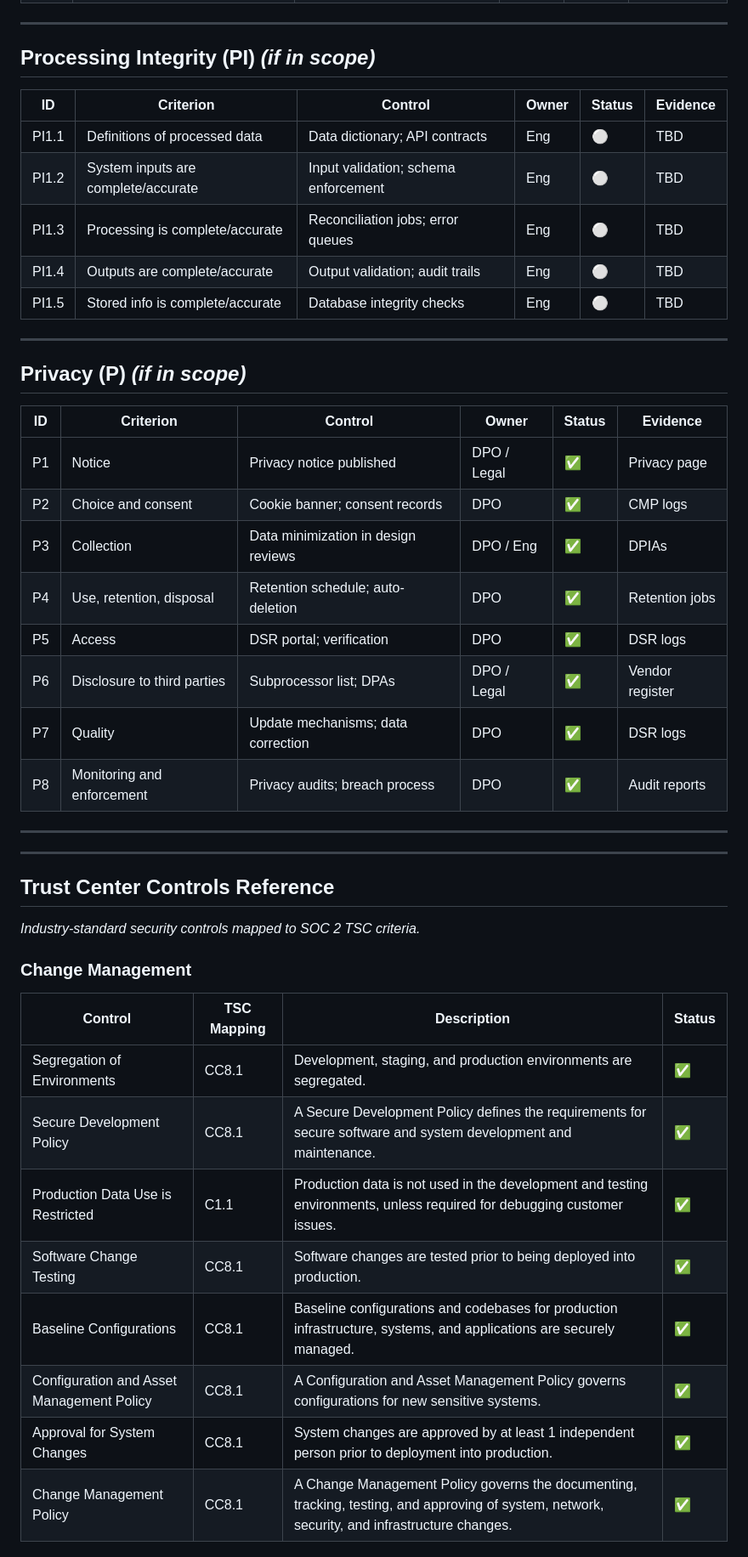
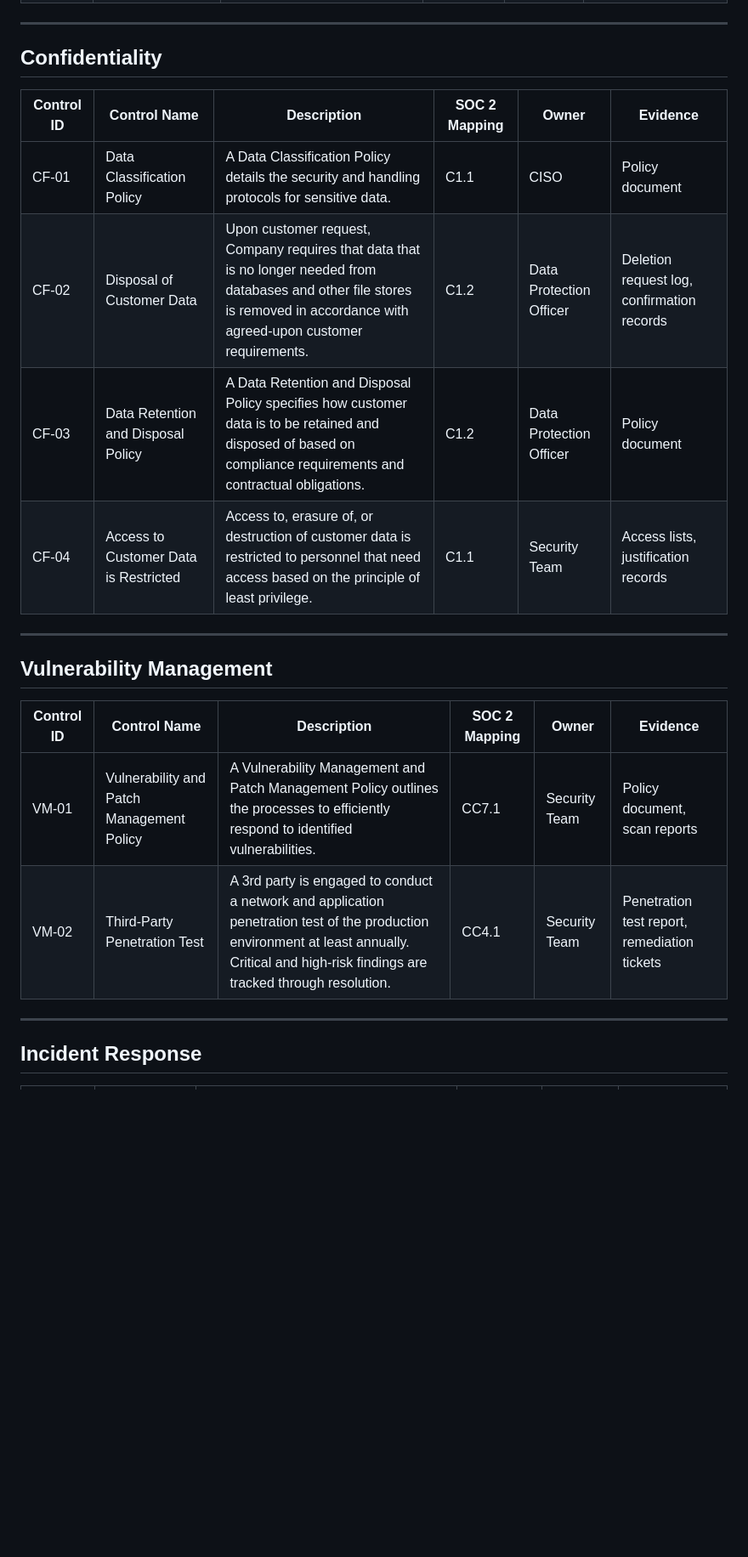
Before and after one commit to deepakantiya/trust-center, a Markdown page: controls/control-matrix.md, the part around one of its changes. Shown at 85% size. Rendered like a GitHub page; blank space fills up the shorter version.

```diff
--- a/controls/control-matrix.md
+++ b/controls/control-matrix.md
@@ -111,49 +55,25 @@ This matrix maps each AICPA Trust Services Criterion to the implemented control(
 
 ---
 
-## Processing Integrity (PI) *(if in scope)*
+## Confidentiality
 
-| ID | Criterion | Control | Owner | Status | Evidence |
+| Control ID | Control Name | Description | SOC 2 Mapping | Owner | Evidence |
 |---|---|---|---|---|---|
-| PI1.1 | Definitions of processed data | Data dictionary; API contracts | Eng | ⚪ | TBD |
-| PI1.2 | System inputs are complete/accurate | Input validation; schema enforcement | Eng | ⚪ | TBD |
-| PI1.3 | Processing is complete/accurate | Reconciliation jobs; error queues | Eng | ⚪ | TBD |
-| PI1.4 | Outputs are complete/accurate | Output validation; audit trails | Eng | ⚪ | TBD |
-| PI1.5 | Stored info is complete/accurate | Database integrity checks | Eng | ⚪ | TBD |
+| CF-01 | Data Classification Policy | A Data Classification Policy details the security and handling protocols for sensitive data. | C1.1 | CISO | Policy document |
+| CF-02 | Disposal of Customer Data | Upon customer request, Company requires that data that is no longer needed from databases and other file stores is removed in accordance with agreed-upon customer requirements. | C1.2 | Data Protection Officer | Deletion request log, confirmation records |
+| CF-03 | Data Retention and Disposal Policy | A Data Retention and Disposal Policy specifies how customer data is to be retained and disposed of based on compliance requirements and contractual obligations. | C1.2 | Data Protection Officer | Policy document |
+| CF-04 | Access to Customer Data is Restricted | Access to, erasure of, or destruction of customer data is restricted to personnel that need access based on the principle of least privilege. | C1.1 | Security Team | Access lists, justification records |
 
 ---
 
-## Privacy (P) *(if in scope)*
+## Vulnerability Management
 
-| ID | Criterion | Control | Owner | Status | Evidence |
+| Control ID | Control Name | Description | SOC 2 Mapping | Owner | Evidence |
 |---|---|---|---|---|---|
-| P1 | Notice | Privacy notice published | DPO / Legal | ✅ | Privacy page |
-| P2 | Choice and consent | Cookie banner; consent records | DPO | ✅ | CMP logs |
-| P3 | Collection | Data minimization in design reviews | DPO / Eng | ✅ | DPIAs |
-| P4 | Use, retention, disposal | Retention schedule; auto-deletion | DPO | ✅ | Retention jobs |
-| P5 | Access | DSR portal; verification | DPO | ✅ | DSR logs |
-| P6 | Disclosure to third parties | Subprocessor list; DPAs | DPO / Legal | ✅ | Vendor register |
-| P7 | Quality | Update mechanisms; data correction | DPO | ✅ | DSR logs |
-| P8 | Monitoring and enforcement | Privacy audits; breach process | DPO | ✅ | Audit reports |
+| VM-01 | Vulnerability and Patch Management Policy | A Vulnerability Management and Patch Management Policy outlines the processes to efficiently respond to identified vulnerabilities. | CC7.1 | Security Team | Policy document, scan reports |
+| VM-02 | Third-Party Penetration Test | A 3rd party is engaged to conduct a network and application penetration test of the production environment at least annually. Critical and high-risk findings are tracked through resolution. | CC4.1 | Security Team | Penetration test report, remediation tickets |
 
 ---
 
----
+## Incident Response
 
-## Trust Center Controls Reference
-
-*Industry-standard security controls mapped to SOC 2 TSC criteria.*
-
-### Change Management
-
-| Control | TSC Mapping | Description | Status |
-|---|---|---|---|
-| Segregation of Environments | CC8.1 | Development, staging, and production environments are segregated. | ✅ |
-| Secure Development Policy | CC8.1 | A Secure Development Policy defines the requirements for secure software and system development and maintenance. | ✅ |
-| Production Data Use is Restricted | C1.1 | Production data is not used in the development and testing environments, unless required for debugging customer issues. | ✅ |
-| Software Change Testing | CC8.1 | Software changes are tested prior to being deployed into production. | ✅ |
-| Baseline Configurations | CC8.1 | Baseline configurations and codebases for production infrastructure, systems, and applications are securely managed. | ✅ |
-| Configuration and Asset Management Policy | CC8.1 | A Configuration and Asset Management Policy governs configurations for new sensitive systems. | ✅ |
-| Approval for System Changes | CC8.1 | System changes are approved by at least 1 independent person prior to deployment into production. | ✅ |
-| Change Management Policy | CC8.1 | A Change Management Policy governs the documenting, tracking, testing, and approving of system, network, security, and infrastructure changes. | ✅ |
-
```
Also changed, not shown: other parts of controls/control-matrix.md (+111 -193 lines).
